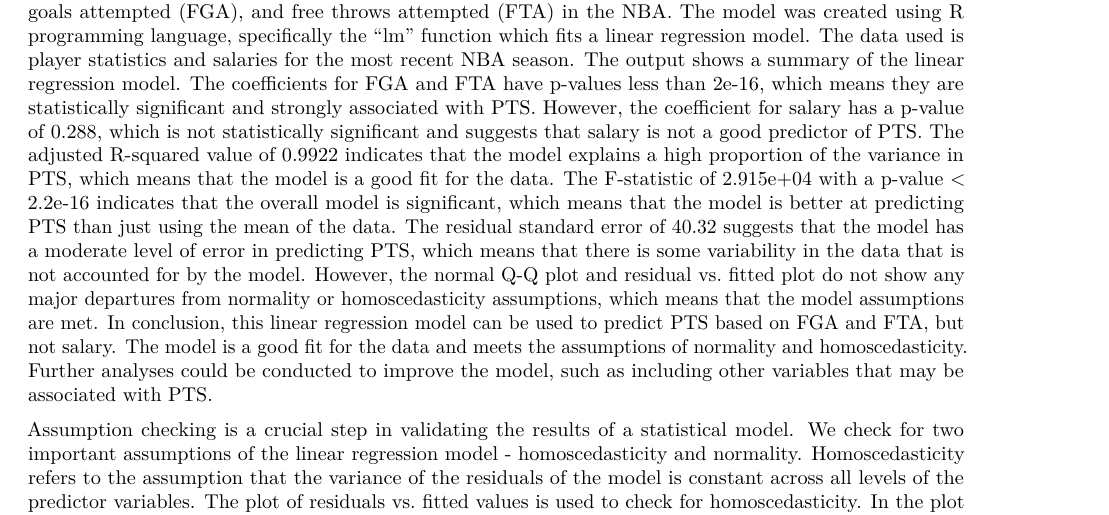
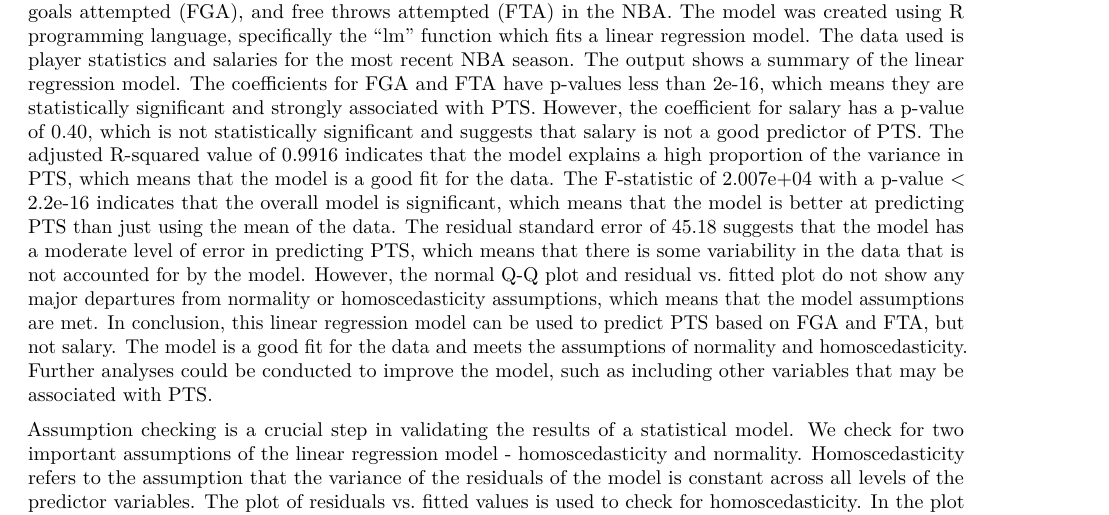
Before and after one commit to priyadharshinitisha/Basketball-Reproducible-Data-Analysis-Project, an R Markdown document (RMD File/SportsAnalytics_u3246850.Rmd): part of page 15 of 20, cut so that both start at the same text. Rendered offline with R 4.5, knitr and Pandoc, then LaTeX, with nearby package versions; some code elsewhere in the file could not run offline.

Commit message:
Add files via upload

```diff
--- a/RMD File/SportsAnalytics_u3246850.Rmd
+++ b/RMD File/SportsAnalytics_u3246850.Rmd
@@ -331,9 +331,9 @@ player_stats_salaries <- rename(player_stats_salaries, Team = Tm)
 # 4. Data modelling and results
 
 This presented is an example of a linear regression model that predicts points (PTS) based on salary, field goals attempted (FGA), and free throws attempted (FTA) in the NBA. The model was created using R programming language, specifically the "lm" function which fits a linear regression model. The data used is player statistics and salaries for the most recent NBA season.
-The output shows a summary of the linear regression model. The coefficients for FGA and FTA have p-values less than 2e-16, which means they are statistically significant and strongly associated with PTS. However, the coefficient for salary has a p-value of 0.288, which is not statistically significant and suggests that salary is not a good predictor of PTS.
-The adjusted R-squared value of 0.9922 indicates that the model explains a high proportion of the variance in PTS, which means that the model is a good fit for the data. The F-statistic of 2.915e+04 with a p-value < 2.2e-16 indicates that the overall model is significant, which means that the model is better at predicting PTS than just using the mean of the data.
-The residual standard error of 40.32 suggests that the model has a moderate level of error in predicting PTS, which means that there is some variability in the data that is not accounted for by the model. However, the normal Q-Q plot and residual vs. fitted plot do not show any major departures from normality or homoscedasticity assumptions, which means that the model assumptions are met.
+The output shows a summary of the linear regression model. The coefficients for FGA and FTA have p-values less than 2e-16, which means they are statistically significant and strongly associated with PTS. However, the coefficient for salary has a p-value of 0.40, which is not statistically significant and suggests that salary is not a good predictor of PTS.
+The adjusted R-squared value of 0.9916 indicates that the model explains a high proportion of the variance in PTS, which means that the model is a good fit for the data. The F-statistic of 2.007e+04 with a p-value < 2.2e-16 indicates that the overall model is significant, which means that the model is better at predicting PTS than just using the mean of the data.
+The residual standard error of 45.18 suggests that the model has a moderate level of error in predicting PTS, which means that there is some variability in the data that is not accounted for by the model. However, the normal Q-Q plot and residual vs. fitted plot do not show any major departures from normality or homoscedasticity assumptions, which means that the model assumptions are met.
 In conclusion, this linear regression model can be used to predict PTS based on FGA and FTA, but not salary. The model is a good fit for the data and meets the assumptions of normality and homoscedasticity. Further analyses could be conducted to improve the model, such as including other variables that may be associated with PTS.
 
 Assumption checking is a crucial step in validating the results of a statistical model. We check for two important assumptions of the linear regression model - homoscedasticity and normality.
```
